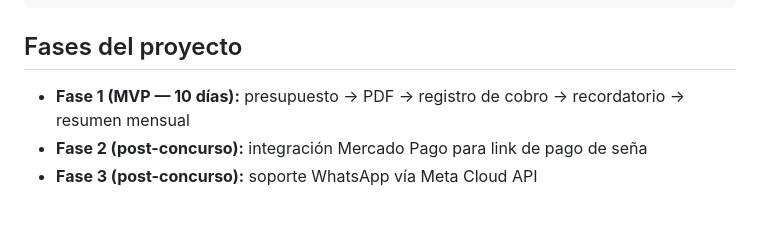
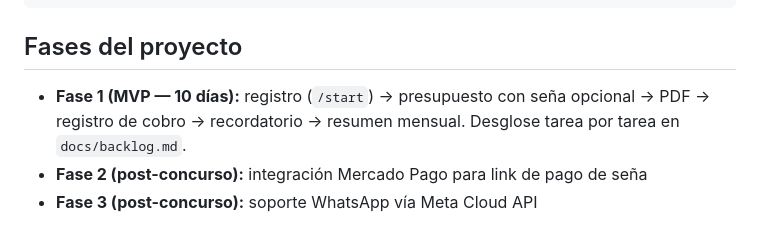
Before and after one commit to vicenteloroxana/oficio-bot, a Markdown page: CLAUDE.md, the part around the change. GitHub-like rendering.

Commit message:
docs: corregir linea de Fase 1 en Fases del proyecto
Agrega /start (faltaba, es prerequisito tecnico de /presupuesto por
la FK usuarios.telegram_id) y aclara que la sena es parte del paso
de presupuesto, no una tarea hermana -- la flecha original sugeria
orden de ejecucion cuando en realidad listaba ambitos funcionales.
Apunta a docs/backlog.md para el desglose real.

Co-Authored-By: Claude Sonnet 5 <noreply@anthropic.com>

````diff
--- a/CLAUDE.md
+++ b/CLAUDE.md
@@ -354,7 +354,9 @@ MAX_LOGO_SIZE_MB=2         # Tamaño máximo de logo en MB
 ```
 
 ## Fases del proyecto
-- **Fase 1 (MVP — 10 días):** presupuesto → PDF → registro de cobro → recordatorio → resumen mensual
+- **Fase 1 (MVP — 10 días):** registro (`/start`) → presupuesto con seña
+  opcional → PDF → registro de cobro → recordatorio → resumen mensual.
+  Desglose tarea por tarea en `docs/backlog.md`.
 - **Fase 2 (post-concurso):** integración Mercado Pago para link de pago de seña
 - **Fase 3 (post-concurso):** soporte WhatsApp vía Meta Cloud API
 
````
